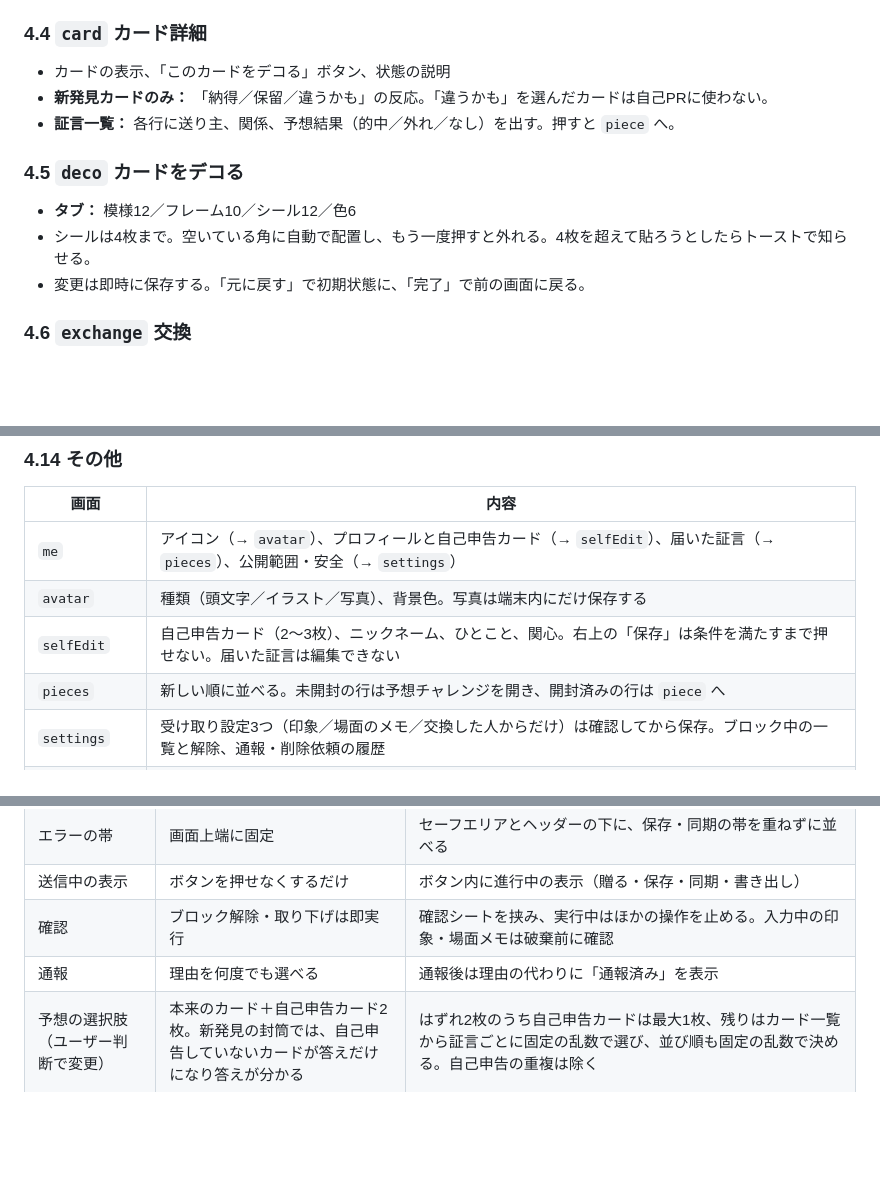
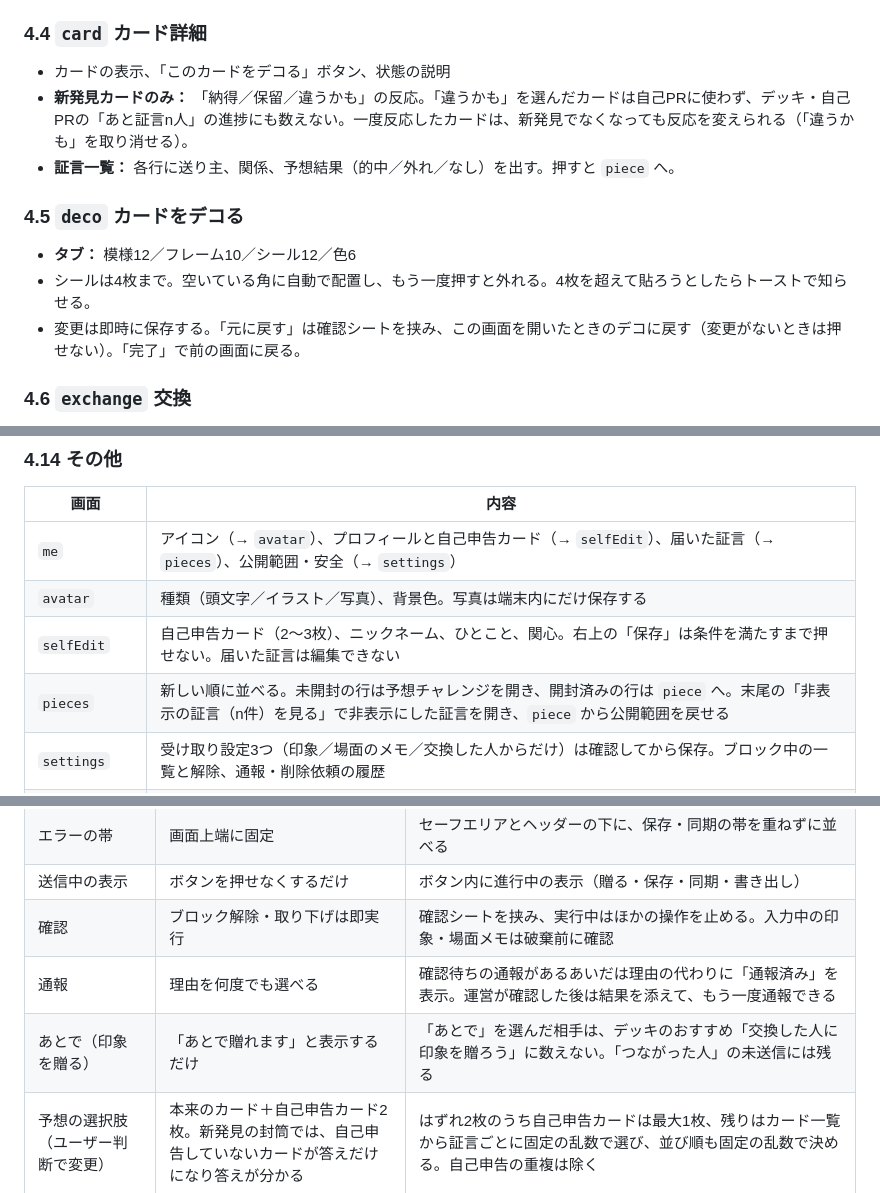
Before and after one commit to kazu3jp/Flocka, a Markdown page: docs/flocka-v2-screen-spec.md, 3 parts joined by grey strips. Rendered like a GitHub page; blank space fills up the shorter version.

Commit message:
docs(spec): describe reaction undo, deco reset, hidden testimonies and report states

```diff
--- a/docs/flocka-v2-screen-spec.md
+++ b/docs/flocka-v2-screen-spec.md
@@ -149,14 +149,14 @@
 ### 4.4 `card` カード詳細
 
 - カードの表示、「このカードをデコる」ボタン、状態の説明
-- **新発見カードのみ：** 「納得／保留／違うかも」の反応。「違うかも」を選んだカードは自己PRに使わない。
+- **新発見カードのみ：** 「納得／保留／違うかも」の反応。「違うかも」を選んだカードは自己PRに使わず、デッキ・自己PRの「あと証言n人」の進捗にも数えない。一度反応したカードは、新発見でなくなっても反応を変えられる（「違うかも」を取り消せる）。
 - **証言一覧：** 各行に送り主、関係、予想結果（的中／外れ／なし）を出す。押すと `piece` へ。
 
 ### 4.5 `deco` カードをデコる
 
 - **タブ：** 模様12／フレーム10／シール12／色6
 - シールは4枚まで。空いている角に自動で配置し、もう一度押すと外れる。4枚を超えて貼ろうとしたらトーストで知らせる。
-- 変更は即時に保存する。「元に戻す」で初期状態に、「完了」で前の画面に戻る。
+- 変更は即時に保存する。「元に戻す」は確認シートを挟み、この画面を開いたときのデコに戻す（変更がないときは押せない）。「完了」で前の画面に戻る。
 
 ### 4.6 `exchange` 交換
 
@@ -226,7 +226,7 @@
 | `me` | アイコン（→ `avatar`）、プロフィールと自己申告カード（→ `selfEdit`）、届いた証言（→ `pieces`）、公開範囲・安全（→ `settings`） |
 | `avatar` | 種類（頭文字／イラスト／写真）、背景色。写真は端末内にだけ保存する |
 | `selfEdit` | 自己申告カード（2〜3枚）、ニックネーム、ひとこと、関心。右上の「保存」は条件を満たすまで押せない。届いた証言は編集できない |
-| `pieces` | 新しい順に並べる。未開封の行は予想チャレンジを開き、開封済みの行は `piece` へ |
+| `pieces` | 新しい順に並べる。未開封の行は予想チャレンジを開き、開封済みの行は `piece` へ。末尾の「非表示の証言（n件）を見る」で非表示にした証言を開き、`piece` から公開範囲を戻せる |
 | `settings` | 受け取り設定3つ（印象／場面のメモ／交換した人からだけ）は確認してから保存。ブロック中の一覧と解除、通報・削除依頼の履歴 |
 | `connections` | 状態（承認待ち／贈った印象／関係）、操作（確認／印象を贈る／詳細）、交換の解除（確認あり。届いた証言は消えない） |
 
@@ -424,7 +424,8 @@ stateDiagram-v2
 | エラーの帯 | 画面上端に固定 | セーフエリアとヘッダーの下に、保存・同期の帯を重ねずに並べる |
 | 送信中の表示 | ボタンを押せなくするだけ | ボタン内に進行中の表示（贈る・保存・同期・書き出し） |
 | 確認 | ブロック解除・取り下げは即実行 | 確認シートを挟み、実行中はほかの操作を止める。入力中の印象・場面メモは破棄前に確認 |
-| 通報 | 理由を何度でも選べる | 通報後は理由の代わりに「通報済み」を表示 |
+| 通報 | 理由を何度でも選べる | 確認待ちの通報があるあいだは理由の代わりに「通報済み」を表示。運営が確認した後は結果を添えて、もう一度通報できる |
+| あとで（印象を贈る） | 「あとで贈れます」と表示するだけ | 「あとで」を選んだ相手は、デッキのおすすめ「交換した人に印象を贈ろう」に数えない。「つながった人」の未送信には残る |
 | 予想の選択肢（ユーザー判断で変更） | 本来のカード＋自己申告カード2枚。新発見の封筒では、自己申告していないカードが答えだけになり答えが分かる | はずれ2枚のうち自己申告カードは最大1枚、残りはカード一覧から証言ごとに固定の乱数で選び、並び順も固定の乱数で決める。自己申告の重複は除く |
 | 新発見の判定（ユーザー判断で変更） | 予想せずに開けた証言も「外れ」として新発見に数える | 予想せずに開けた証言は新発見に数えない（デッキの並び・新発見の札・反応パネルに反映）。`tests/model.test.ts` の再現テストはこの2点だけプロトタイプから外している |
 | 予想チャレンジ | 「予想せずに開ける」も予想外／新発見と表示 | 選んだカードを保存中に強調し、ほかは押せない。予想なしは「開封！」。残りの封筒があれば「次の封筒を開ける（残りn通）」を主ボタンに |
```
